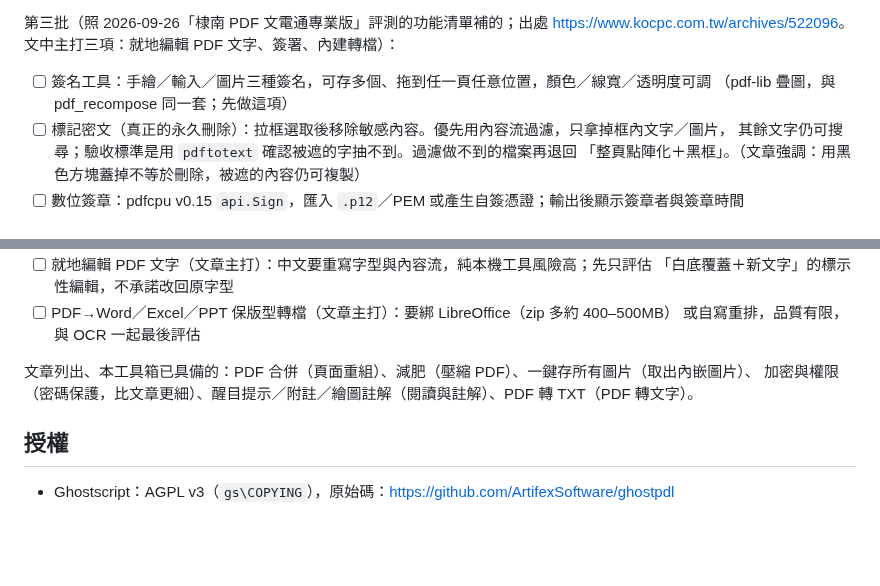
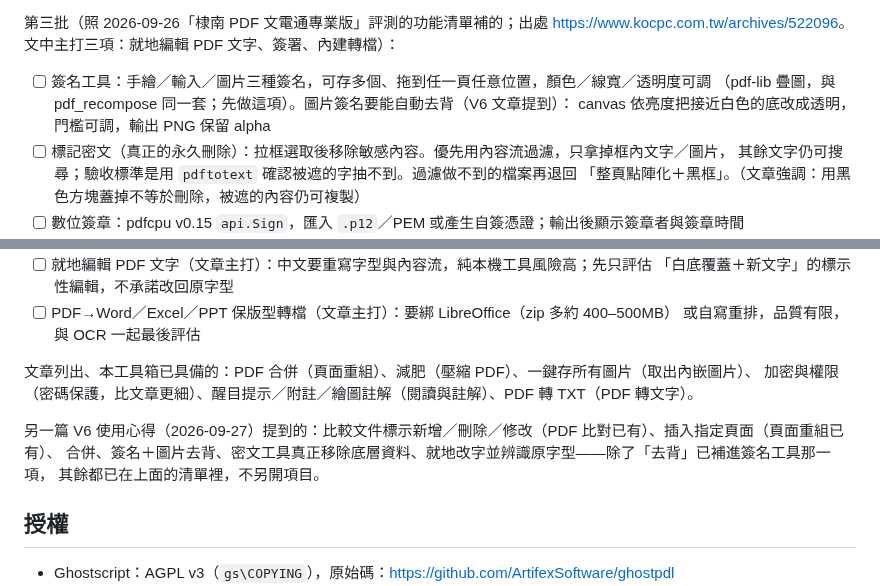
Before and after one commit to cormort/pdf-toolbox, a Markdown page: README.md, 2 parts joined by grey strips. Drawn GitHub-style; blank space fills up the shorter version.

Commit message:
README 待辦：補 V6 文章提到的簽名圖片去背
Co-Authored-By: Claude Opus 5.5 <noreply@anthropic.com>
Claude-Session: https://claude.ai/code/session_012RocigQz9gWXWgfzBpjzu7

```diff
--- a/README.md
+++ b/README.md
@@ -154,7 +154,8 @@ pdf-lib 嵌入的 Identity-H 中文字型可把原檔的 ToUnicode 補回（`tou
 第三批（照 2026-09-26「棣南 PDF 文電通專業版」評測的功能清單補的；出處
 <https://www.kocpc.com.tw/archives/522096>。文中主打三項：就地編輯 PDF 文字、簽署、內建轉檔）：
 - [ ] 簽名工具：手繪／輸入／圖片三種簽名，可存多個、拖到任一頁任意位置，顏色／線寬／透明度可調
-      （pdf-lib 疊圖，與 pdf_recompose 同一套；先做這項）
+      （pdf-lib 疊圖，與 pdf_recompose 同一套；先做這項）。圖片簽名要能自動去背（V6 文章提到）：
+      canvas 依亮度把接近白色的底改成透明，門檻可調，輸出 PNG 保留 alpha
 - [ ] 標記密文（真正的永久刪除）：拉框選取後移除敏感內容。優先用內容流過濾，只拿掉框內文字／圖片，
       其餘文字仍可搜尋；驗收標準是用 `pdftotext` 確認被遮的字抽不到。過濾做不到的檔案再退回
       「整頁點陣化＋黑框」。（文章強調：用黑色方塊蓋掉不等於刪除，被遮的內容仍可複製）
@@ -172,6 +173,10 @@ pdf-lib 嵌入的 Identity-H 中文字型可把原檔的 ToUnicode 補回（`tou
 文章列出、本工具箱已具備的：PDF 合併（頁面重組）、減肥（壓縮 PDF）、一鍵存所有圖片（取出內嵌圖片）、
 加密與權限（密碼保護，比文章更細）、醒目提示／附註／繪圖註解（閱讀與註解）、PDF 轉 TXT（PDF 轉文字）。
 
+另一篇 V6 使用心得（2026-09-27）提到的：比較文件標示新增／刪除／修改（PDF 比對已有）、插入指定頁面（頁面重組已有）、
+合併、簽名＋圖片去背、密文工具真正移除底層資料、就地改字並辨識原字型——除了「去背」已補進簽名工具那一項，
+其餘都已在上面的清單裡，不另開項目。
+
 ## 授權
 
 - Ghostscript：AGPL v3（`gs\COPYING`），原始碼：https://github.com/ArtifexSoftware/ghostpdl
```
